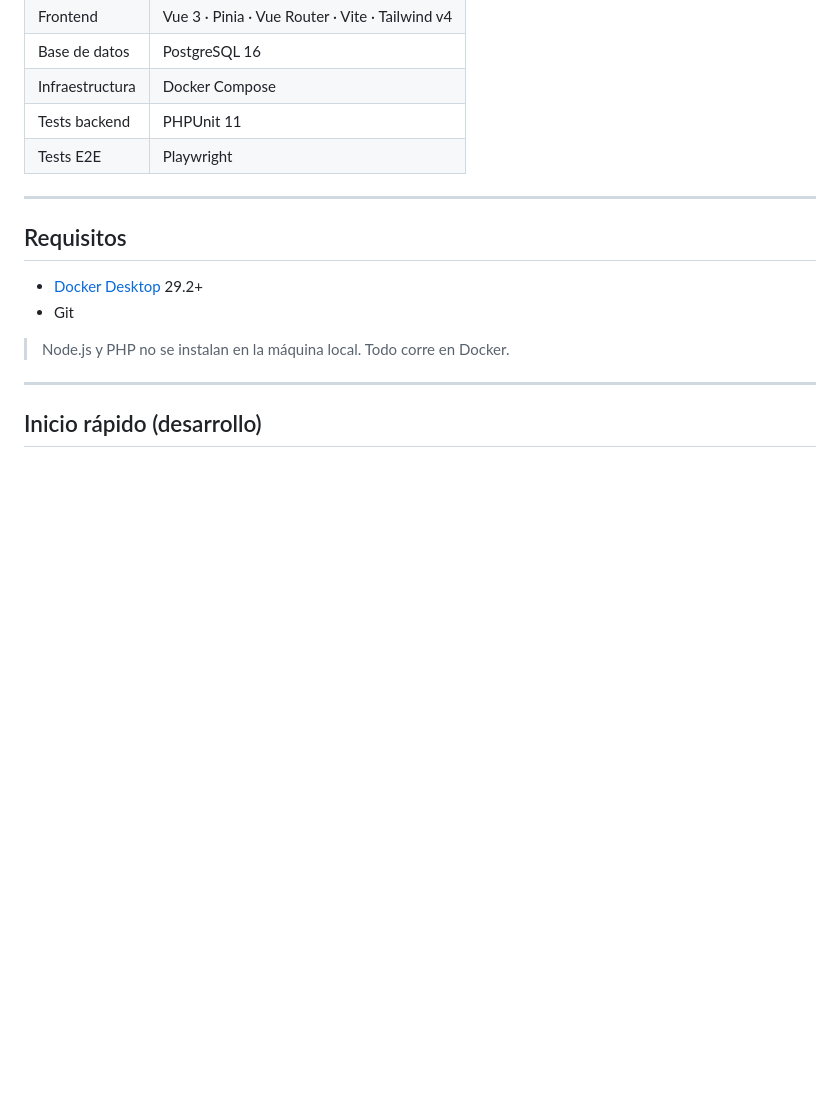
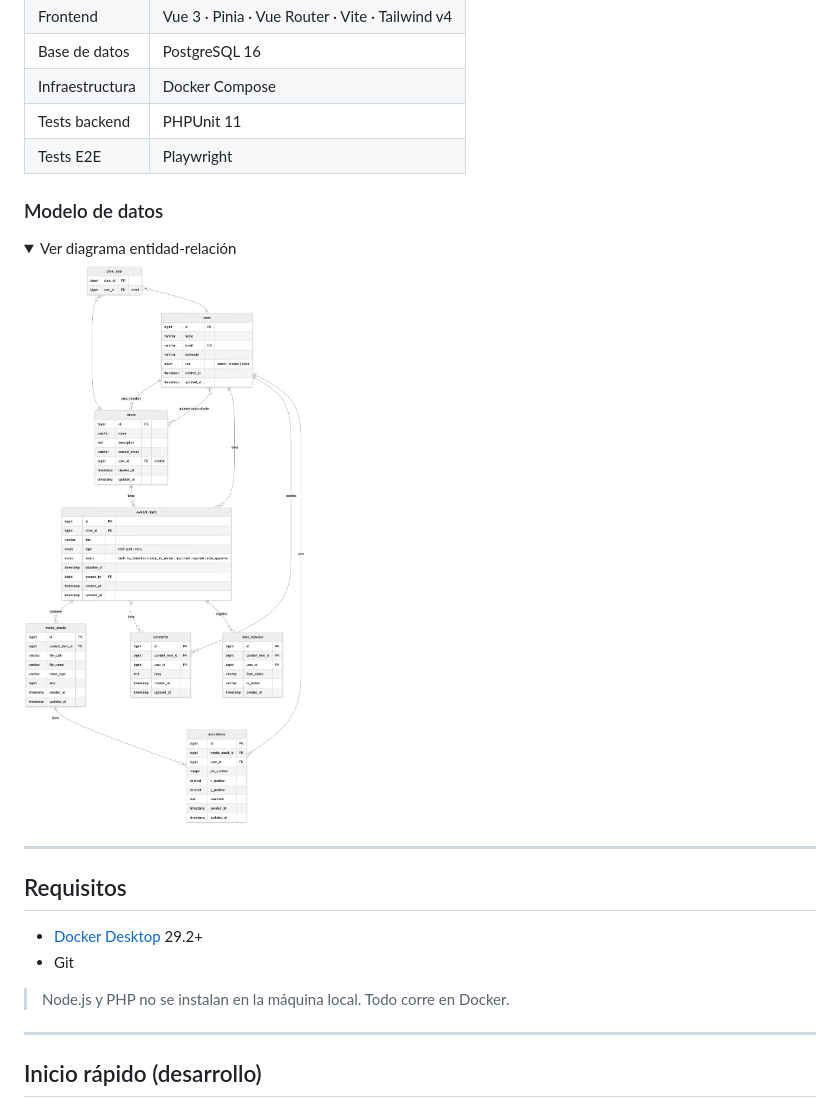
Before and after one commit to OscarFelVar/dam-final-project-contentio, a Markdown page: README.md, the part around one of its changes. Rendered like a GitHub page; pictures changed too: docs/screenshots/modelo-bbdd.png (added); folded sections open; blank space fills up the shorter version.

```diff
--- a/README.md
+++ b/README.md
@@ -32,6 +38,15 @@ Contentio permite a realizadores audiovisuales subir contenido (reels, posts, st
 | Infraestructura | Docker Compose |
 | Tests backend | PHPUnit 11 |
 | Tests E2E | Playwright |
+
+### Modelo de datos
+
+<details>
+<summary>Ver diagrama entidad-relación</summary>
+
+![Modelo de base de datos](docs/screenshots/modelo-bbdd.png)
+
+</details>
 
 ---
 
```
Also changed, not shown: other parts of README.md (+6 -0 lines), docs/screenshots/dashboard.png (added), docs/screenshots/visor-anotaciones.png (added).
